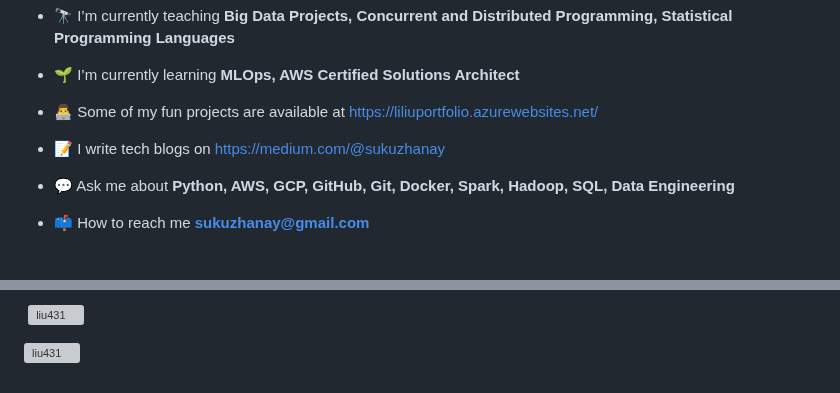
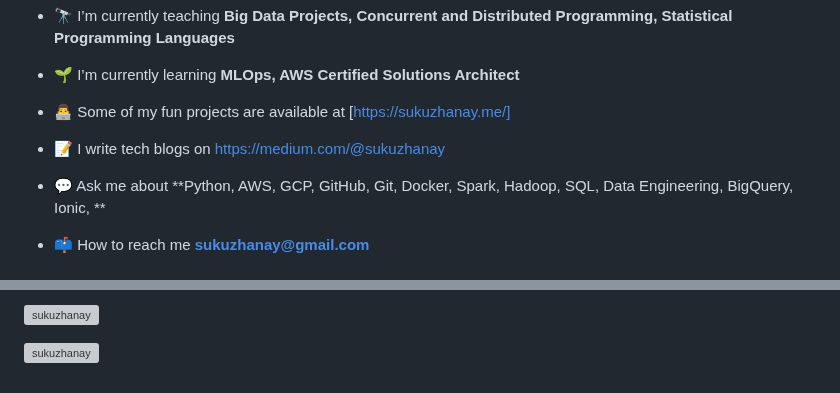
Before and after one commit to svalerian/svalerian.github.io, a Markdown page: README.md, 2 parts joined by grey strips. Drawn GitHub-style; grey boxes are pictures that could not be loaded.

```diff
--- a/README.md
+++ b/README.md
@@ -5,11 +5,11 @@
 - 🔭 I’m currently teaching **Big Data Projects, Concurrent and Distributed Programming, Statistical Programming Languages**
 - 🌱 I’m currently learning **MLOps, AWS Certified Solutions Architect**
 
-- 👨‍💻 Some of my fun projects are available at [https://liliuportfolio.azurewebsites.net/](https://liliuportfolio.azurewebsites.net/)
+- 👨‍💻 Some of my fun projects are available at [https://sukuzhanay.me/]
 
 - 📝 I write tech blogs on [https://medium.com/@sukuzhanay](https://medium.com/@sukuzhanay)
 
-- 💬 Ask me about **Python, AWS, GCP, GitHub, Git, Docker, Spark, Hadoop, SQL, Data Engineering**
+- 💬 Ask me about **Python, AWS, GCP, GitHub, Git, Docker, Spark, Hadoop, SQL, Data Engineering, BigQuery, Ionic, **
 
 - 📫 How to reach me **sukuzhanay@gmail.com**
 
@@ -31,4 +26,4 @@
 
-<p>&nbsp;<img align="center" src="https://github-readme-stats.vercel.app/api?username=liu431&show_icons=true&locale=en" alt="liu431" /></p>
+<p><img align="center" src="https://github-readme-stats.vercel.app/api?username=sukuzhanay&show_icons=true&locale=en&count_private=true&include_all_commits=true" alt="sukuzhanay" /></p>
 
-<p><img align="center" src="https://github-readme-streak-stats.herokuapp.com/?user=liu431&" alt="liu431" /></p>
+<p><img align="center" src="https://github-readme-streak-stats.herokuapp.com/?user=sukuzhanay&" alt="sukuzhanay" /></p>
```
Also changed, not shown: other parts of README.md (+3 -8 lines).
